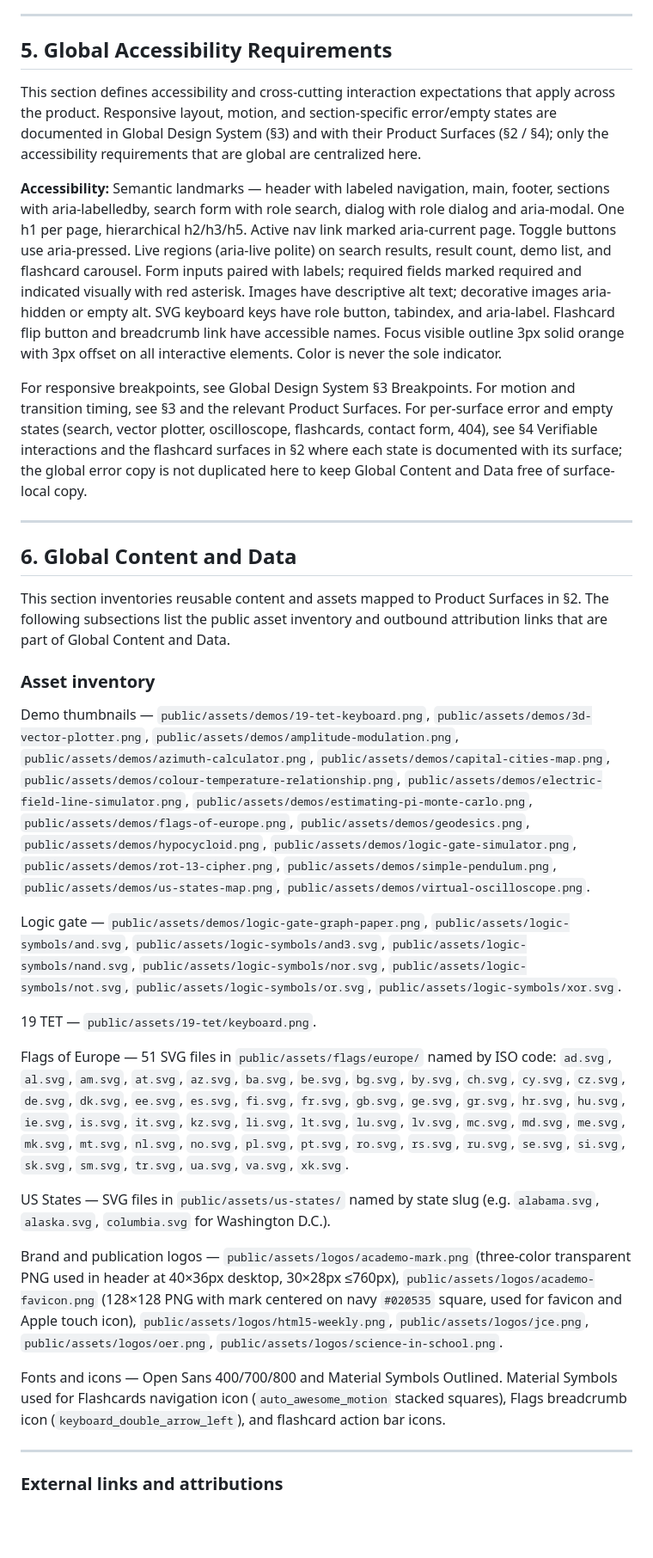
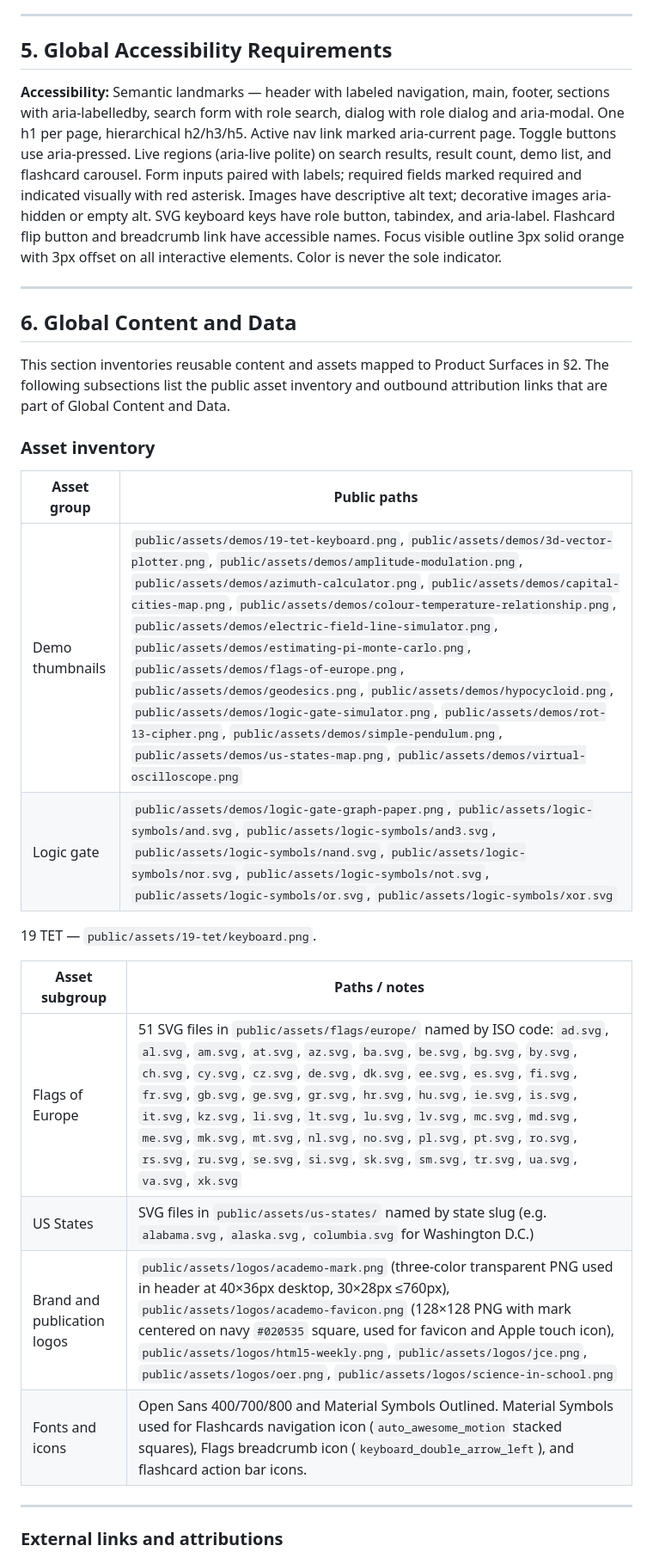
Before and after one commit to anandgssn/anandguna-webcraft-academo-copy, a Markdown page: PRD.md, the part around one of its changes. Shown at 86% size. Rendered like a GitHub page; blank space fills up the shorter version.

```diff
--- a/PRD.md
+++ b/PRD.md
@@ -414,11 +425,7 @@ For the Homepage popular section dimensions, see §2 `/` — Homepage (popular d
 
 ## 5. Global Accessibility Requirements
 
-This section defines accessibility and cross-cutting interaction expectations that apply across the product. Responsive layout, motion, and section-specific error/empty states are documented in Global Design System (§3) and with their Product Surfaces (§2 / §4); only the accessibility requirements that are global are centralized here.
-
 **Accessibility:** Semantic landmarks — header with labeled navigation, main, footer, sections with aria-labelledby, search form with role search, dialog with role dialog and aria-modal. One h1 per page, hierarchical h2/h3/h5. Active nav link marked aria-current page. Toggle buttons use aria-pressed. Live regions (aria-live polite) on search results, result count, demo list, and flashcard carousel. Form inputs paired with labels; required fields marked required and indicated visually with red asterisk. Images have descriptive alt text; decorative images aria-hidden or empty alt. SVG keyboard keys have role button, tabindex, and aria-label. Flashcard flip button and breadcrumb link have accessible names. Focus visible outline 3px solid orange with 3px offset on all interactive elements. Color is never the sole indicator.
-
-For responsive breakpoints, see Global Design System §3 Breakpoints. For motion and transition timing, see §3 and the relevant Product Surfaces. For per-surface error and empty states (search, vector plotter, oscilloscope, flashcards, contact form, 404), see §4 Verifiable interactions and the flashcard surfaces in §2 where each state is documented with its surface; the global error copy is not duplicated here to keep Global Content and Data free of surface-local copy.
 
 ---
 
@@ -428,19 +435,19 @@ This section inventories reusable content and assets mapped to Product Surfaces
 
 ### Asset inventory
 
-Demo thumbnails — `public/assets/demos/19-tet-keyboard.png`, `public/assets/demos/3d-vector-plotter.png`, `public/assets/demos/amplitude-modulation.png`, `public/assets/demos/azimuth-calculator.png`, `public/assets/demos/capital-cities-map.png`, `public/assets/demos/colour-temperature-relationship.png`, `public/assets/demos/electric-field-line-simulator.png`, `public/assets/demos/estimating-pi-monte-carlo.png`, `public/assets/demos/flags-of-europe.png`, `public/assets/demos/geodesics.png`, `public/assets/demos/hypocycloid.png`, `public/assets/demos/logic-gate-simulator.png`, `public/assets/demos/rot-13-cipher.png`, `public/assets/demos/simple-pendulum.png`, `public/assets/demos/us-states-map.png`, `public/assets/demos/virtual-oscilloscope.png`.
-
-Logic gate — `public/assets/demos/logic-gate-graph-paper.png`, `public/assets/logic-symbols/and.svg`, `public/assets/logic-symbols/and3.svg`, `public/assets/logic-symbols/nand.svg`, `public/assets/logic-symbols/nor.svg`, `public/assets/logic-symbols/not.svg`, `public/assets/logic-symbols/or.svg`, `public/assets/logic-symbols/xor.svg`.
+| Asset group | Public paths |
+|-------------|--------------|
+| Demo thumbnails | `public/assets/demos/19-tet-keyboard.png`, `public/assets/demos/3d-vector-plotter.png`, `public/assets/demos/amplitude-modulation.png`, `public/assets/demos/azimuth-calculator.png`, `public/assets/demos/capital-cities-map.png`, `public/assets/demos/colour-temperature-relationship.png`, `public/assets/demos/electric-field-line-simulator.png`, `public/assets/demos/estimating-pi-monte-carlo.png`, `public/assets/demos/flags-of-europe.png`, `public/assets/demos/geodesics.png`, `public/assets/demos/hypocycloid.png`, `public/assets/demos/logic-gate-simulator.png`, `public/assets/demos/rot-13-cipher.png`, `public/assets/demos/simple-pendulum.png`, `public/assets/demos/us-states-map.png`, `public/assets/demos/virtual-oscilloscope.png` |
+| Logic gate | `public/assets/demos/logic-gate-graph-paper.png`, `public/assets/logic-symbols/and.svg`, `public/assets/logic-symbols/and3.svg`, `public/assets/logic-symbols/nand.svg`, `public/assets/logic-symbols/nor.svg`, `public/assets/logic-symbols/not.svg`, `public/assets/logic-symbols/or.svg`, `public/assets/logic-symbols/xor.svg` |
 
 19 TET — `public/assets/19-tet/keyboard.png`.
 
-Flags of Europe — 51 SVG files in `public/assets/flags/europe/` named by ISO code: `ad.svg`, `al.svg`, `am.svg`, `at.svg`, `az.svg`, `ba.svg`, `be.svg`, `bg.svg`, `by.svg`, `ch.svg`, `cy.svg`, `cz.svg`, `de.svg`, `dk.svg`, `ee.svg`, `es.svg`, `fi.svg`, `fr.svg`, `gb.svg`, `ge.svg`, `gr.svg`, `hr.svg`, `hu.svg`, `ie.svg`, `is.svg`, `it.svg`, `kz.svg`, `li.svg`, `lt.svg`, `lu.svg`, `lv.svg`, `mc.svg`, `md.svg`, `me.svg`, `mk.svg`, `mt.svg`, `nl.svg`, `no.svg`, `pl.svg`, `pt.svg`, `ro.svg`, `rs.svg`, `ru.svg`, `se.svg`, `si.svg`, `sk.svg`, `sm.svg`, `tr.svg`, `ua.svg`, `va.svg`, `xk.svg`.
-
-US States — SVG files in `public/assets/us-states/` named by state slug (e.g. `alabama.svg`, `alaska.svg`, `columbia.svg` for Washington D.C.).
-
-Brand and publication logos — `public/assets/logos/academo-mark.png` (three-color transparent PNG used in header at 40×36px desktop, 30×28px ≤760px), `public/assets/logos/academo-favicon.png` (128×128 PNG with mark centered on navy `#020535` square, used for favicon and Apple touch icon), `public/assets/logos/html5-weekly.png`, `public/assets/logos/jce.png`, `public/assets/logos/oer.png`, `public/assets/logos/science-in-school.png`.
-
-Fonts and icons — Open Sans 400/700/800 and Material Symbols Outlined. Material Symbols used for Flashcards navigation icon (`auto_awesome_motion` stacked squares), Flags breadcrumb icon (`keyboard_double_arrow_left`), and flashcard action bar icons.
+| Asset subgroup | Paths / notes |
+|---------------|---------------|
+| Flags of Europe | 51 SVG files in `public/assets/flags/europe/` named by ISO code: `ad.svg`, `al.svg`, `am.svg`, `at.svg`, `az.svg`, `ba.svg`, `be.svg`, `bg.svg`, `by.svg`, `ch.svg`, `cy.svg`, `cz.svg`, `de.svg`, `dk.svg`, `ee.svg`, `es.svg`, `fi.svg`, `fr.svg`, `gb.svg`, `ge.svg`, `gr.svg`, `hr.svg`, `hu.svg`, `ie.svg`, `is.svg`, `it.svg`, `kz.svg`, `li.svg`, `lt.svg`, `lu.svg`, `lv.svg`, `mc.svg`, `md.svg`, `me.svg`, `mk.svg`, `mt.svg`, `nl.svg`, `no.svg`, `pl.svg`, `pt.svg`, `ro.svg`, `rs.svg`, `ru.svg`, `se.svg`, `si.svg`, `sk.svg`, `sm.svg`, `tr.svg`, `ua.svg`, `va.svg`, `xk.svg` |
+| US States | SVG files in `public/assets/us-states/` named by state slug (e.g. `alabama.svg`, `alaska.svg`, `columbia.svg` for Washington D.C.) |
+| Brand and publication logos | `public/assets/logos/academo-mark.png` (three-color transparent PNG used in header at 40×36px desktop, 30×28px ≤760px), `public/assets/logos/academo-favicon.png` (128×128 PNG with mark centered on navy `#020535` square, used for favicon and Apple touch icon), `public/assets/logos/html5-weekly.png`, `public/assets/logos/jce.png`, `public/assets/logos/oer.png`, `public/assets/logos/science-in-school.png` |
+| Fonts and icons | Open Sans 400/700/800 and Material Symbols Outlined. Material Symbols used for Flashcards navigation icon (`auto_awesome_motion` stacked squares), Flags breadcrumb icon (`keyboard_double_arrow_left`), and flashcard action bar icons. |
 
 ---
 
```
Also changed, not shown: other parts of PRD.md (+14 -7 lines).
